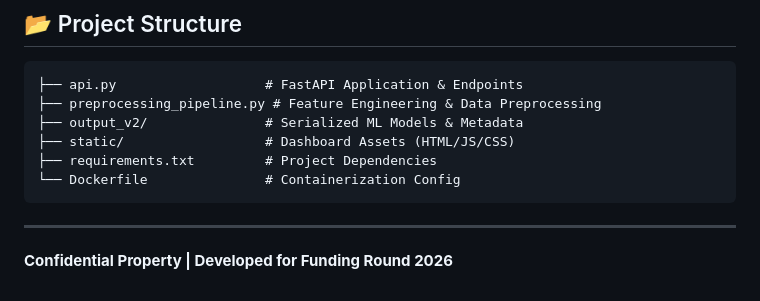
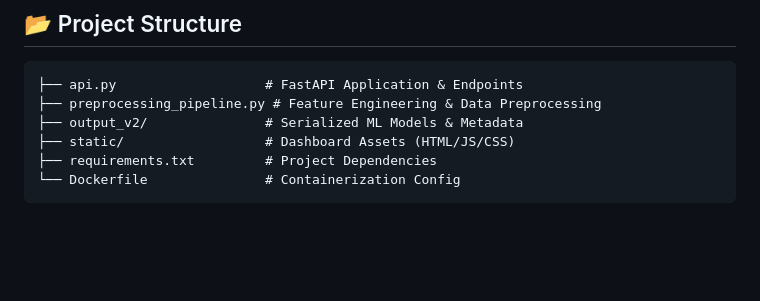
Before and after one commit to utkarsh-aix/transaction-fraud-detection, a Markdown page: README.md, the part around the change. Drawn GitHub-style; blank space fills up the shorter version.

Commit message:
Remove confidentiality notice
Removed confidentiality notice from README.

````diff
--- a/README.md
+++ b/README.md
@@ -128,7 +128,3 @@ docker run -p 8000:8000 fraudshield-pro
 ├── requirements.txt         # Project Dependencies
 └── Dockerfile               # Containerization Config
 ```
-
----
-
-**Confidential Property | Developed for Funding Round 2026**
````
